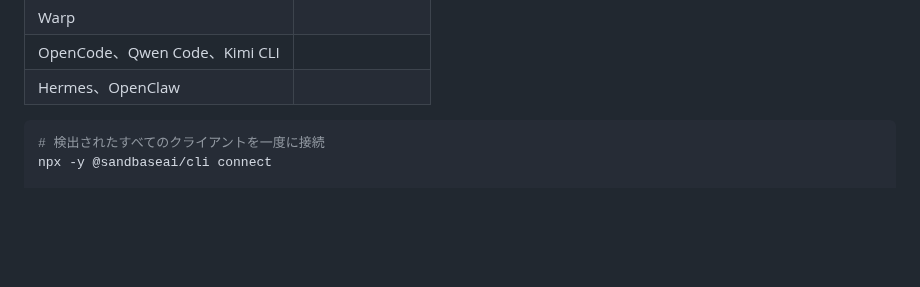
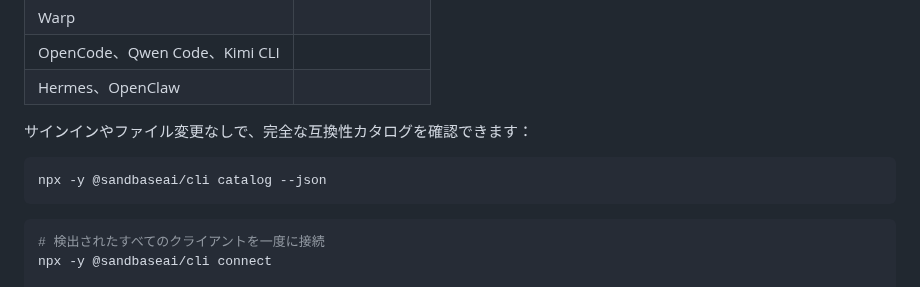
Before and after one commit to sandbaseai/cli, a Markdown page: README.ja.md, the part around the change. Drawn GitHub-style; blank space fills up the shorter version.

Commit message:
Add zero-change client catalog preview (#6)
Co-authored-by: liyb <lybing315@163.com>

````diff
--- a/README.ja.md
+++ b/README.ja.md
@@ -124,6 +124,12 @@ Agent → SandBase GPT-4o → 分析完了
 | OpenCode、Qwen Code、Kimi CLI | |
 | Hermes、OpenClaw | |
 
+サインインやファイル変更なしで、完全な互換性カタログを確認できます：
+
+```sh
+npx -y @sandbaseai/cli catalog --json
+```
+
 ```sh
 # 検出されたすべてのクライアントを一度に接続
 npx -y @sandbaseai/cli connect
````
Also changed, not shown: README.md (+6 -0 lines), README.zh-CN.md (+6 -0 lines).
